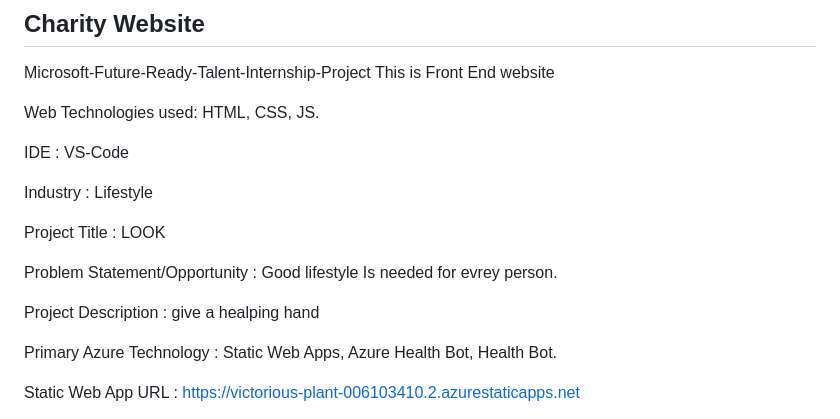
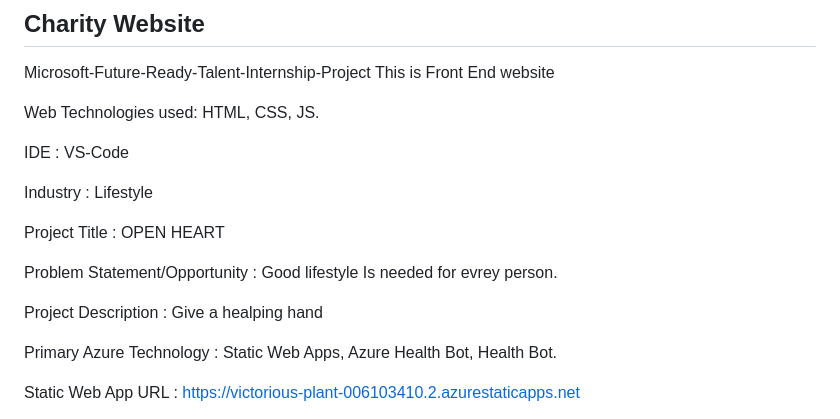
Before and after one commit to Chepuri9/openheart, a Markdown page: README.md, the part around the change. Drawn GitHub-style.

```diff
--- a/README.md
+++ b/README.md
@@ -11,11 +11,11 @@ IDE           : VS-Code
 
 Industry      : Lifestyle
 
-Project Title : LOOK
+Project Title : OPEN HEART
 
 Problem Statement/Opportunity : Good lifestyle Is needed for evrey person.
 
-Project Description           :  give a healping hand
+Project Description           :  Give a healping hand
 
 Primary Azure Technology      :  Static Web Apps, Azure Health Bot, Health Bot.
 
```
